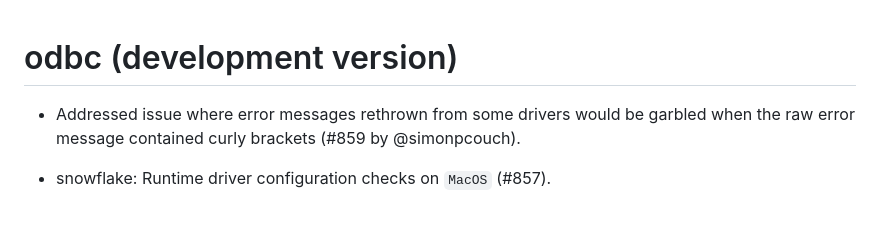
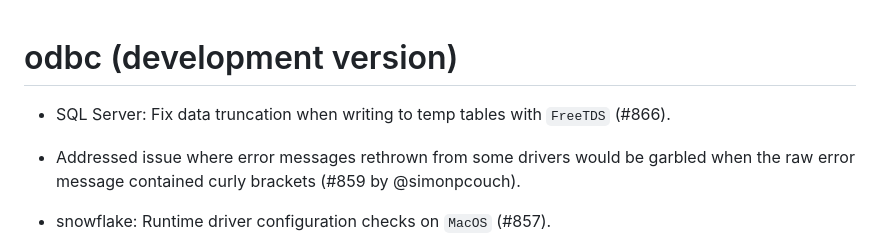
Before and after one commit to r-dbi/odbc, a Markdown page: NEWS.md, the part around the change. Drawn GitHub-style; blank space fills up the shorter version.

Commit message:
add NEWS entry

```diff
--- a/NEWS.md
+++ b/NEWS.md
@@ -1,4 +1,7 @@
 # odbc (development version)
+
+* SQL Server: Fix data truncation when writing to temp tables with
+  `FreeTDS` (#866).
 
 * Addressed issue where error messages rethrown from some drivers would be
   garbled when the raw error message contained curly brackets
```
